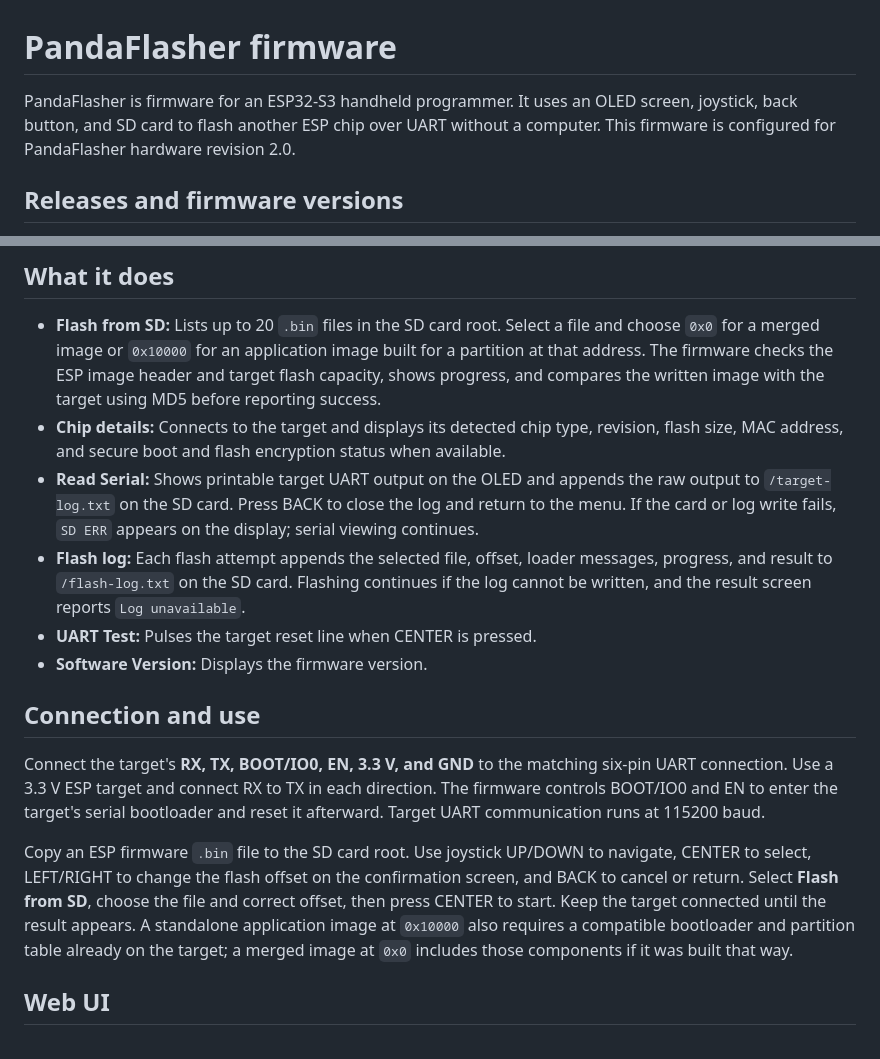
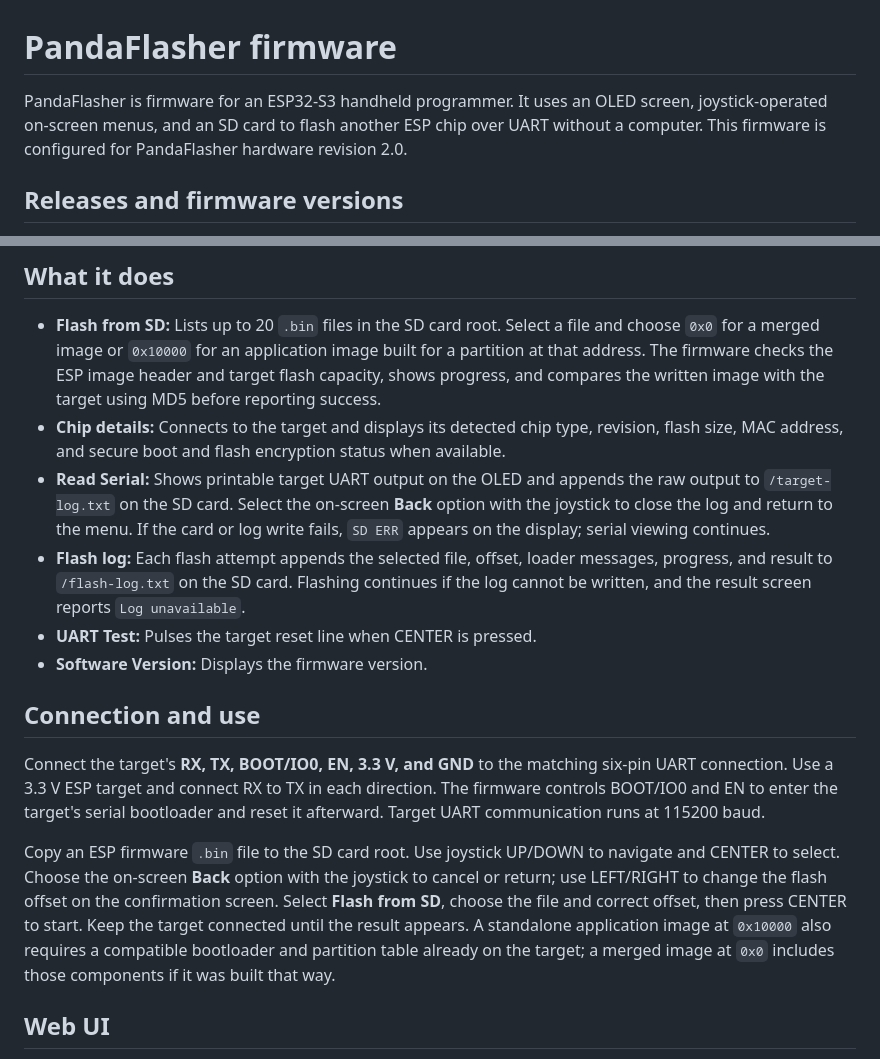
Before and after one commit to derDeno/PandaFlasher, a Markdown page: README.md, 2 parts joined by grey strips. Rendered like a GitHub page.

Commit message:
Clarify joystick back navigation

```diff
--- a/README.md
+++ b/README.md
@@ -1,6 +1,6 @@
 # PandaFlasher firmware
 
-PandaFlasher is firmware for an ESP32-S3 handheld programmer. It uses an OLED screen, joystick, back button, and SD card to flash another ESP chip over UART without a computer. This firmware is configured for PandaFlasher hardware revision 2.0.
+PandaFlasher is firmware for an ESP32-S3 handheld programmer. It uses an OLED screen, joystick-operated on-screen menus, and an SD card to flash another ESP chip over UART without a computer. This firmware is configured for PandaFlasher hardware revision 2.0.
 
 ## Releases and firmware versions
 
@@ -17,7 +17,7 @@ The current Flasher release contains `PandaFlasher-v2.2.0-OTA.bin` and `PandaFla
 
 - **Flash from SD:** Lists up to 20 `.bin` files in the SD card root. Select a file and choose `0x0` for a merged image or `0x10000` for an application image built for a partition at that address. The firmware checks the ESP image header and target flash capacity, shows progress, and compares the written image with the target using MD5 before reporting success.
 - **Chip details:** Connects to the target and displays its detected chip type, revision, flash size, MAC address, and secure boot and flash encryption status when available.
-- **Read Serial:** Shows printable target UART output on the OLED and appends the raw output to `/target-log.txt` on the SD card. Press BACK to close the log and return to the menu. If the card or log write fails, `SD ERR` appears on the display; serial viewing continues.
+- **Read Serial:** Shows printable target UART output on the OLED and appends the raw output to `/target-log.txt` on the SD card. Select the on-screen **Back** option with the joystick to close the log and return to the menu. If the card or log write fails, `SD ERR` appears on the display; serial viewing continues.
 - **Flash log:** Each flash attempt appends the selected file, offset, loader messages, progress, and result to `/flash-log.txt` on the SD card. Flashing continues if the log cannot be written, and the result screen reports `Log unavailable`.
 - **UART Test:** Pulses the target reset line when CENTER is pressed.
 - **Software Version:** Displays the firmware version.
@@ -26,7 +26,7 @@ The current Flasher release contains `PandaFlasher-v2.2.0-OTA.bin` and `PandaFla
 
 Connect the target's **RX, TX, BOOT/IO0, EN, 3.3 V, and GND** to the matching six-pin UART connection. Use a 3.3 V ESP target and connect RX to TX in each direction. The firmware controls BOOT/IO0 and EN to enter the target's serial bootloader and reset it afterward. Target UART communication runs at 115200 baud.
 
-Copy an ESP firmware `.bin` file to the SD card root. Use joystick UP/DOWN to navigate, CENTER to select, LEFT/RIGHT to change the flash offset on the confirmation screen, and BACK to cancel or return. Select **Flash from SD**, choose the file and correct offset, then press CENTER to start. Keep the target connected until the result appears. A standalone application image at `0x10000` also requires a compatible bootloader and partition table already on the target; a merged image at `0x0` includes those components if it was built that way.
+Copy an ESP firmware `.bin` file to the SD card root. Use joystick UP/DOWN to navigate and CENTER to select. Choose the on-screen **Back** option with the joystick to cancel or return; use LEFT/RIGHT to change the flash offset on the confirmation screen. Select **Flash from SD**, choose the file and correct offset, then press CENTER to start. Keep the target connected until the result appears. A standalone application image at `0x10000` also requires a compatible bootloader and partition table already on the target; a merged image at `0x0` includes those components if it was built that way.
 
 ## Web UI
 
```
